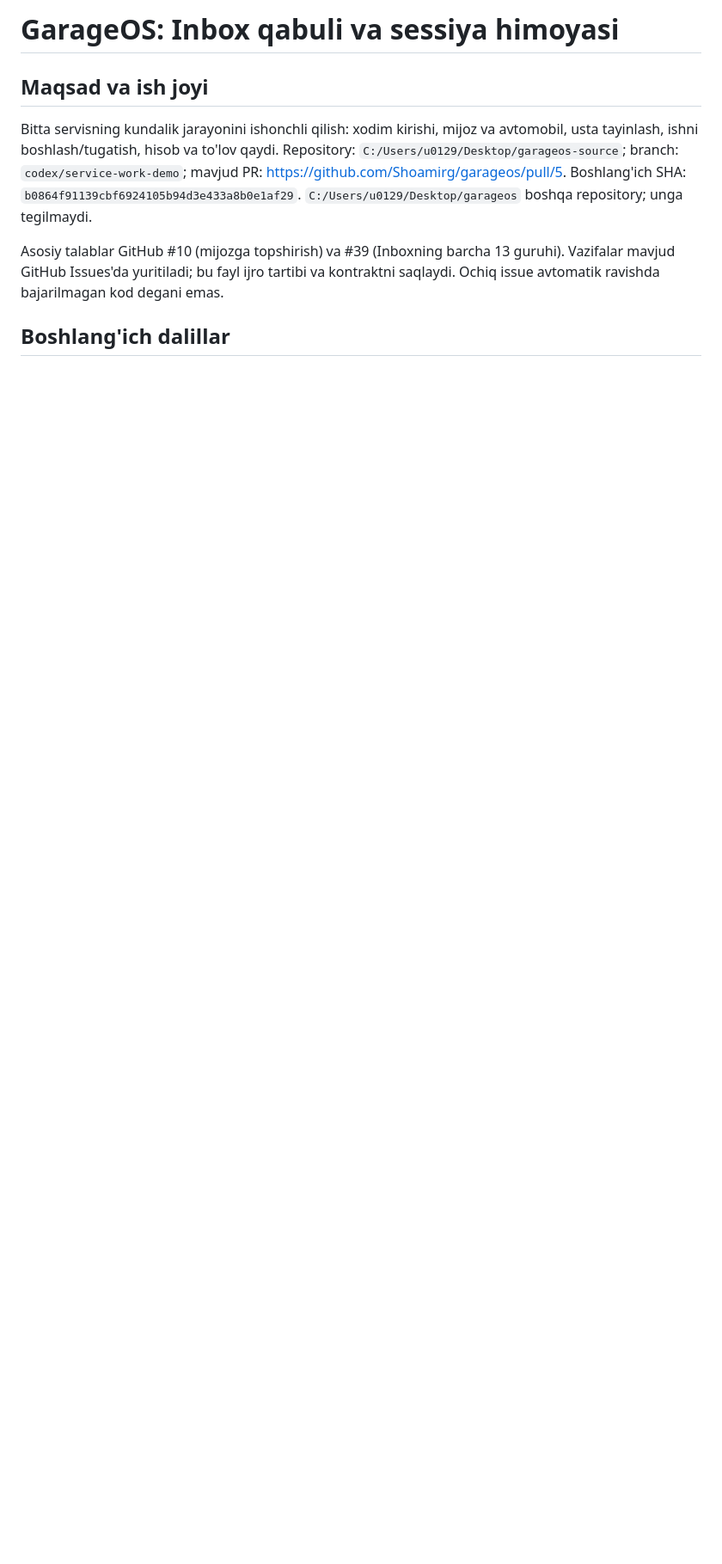
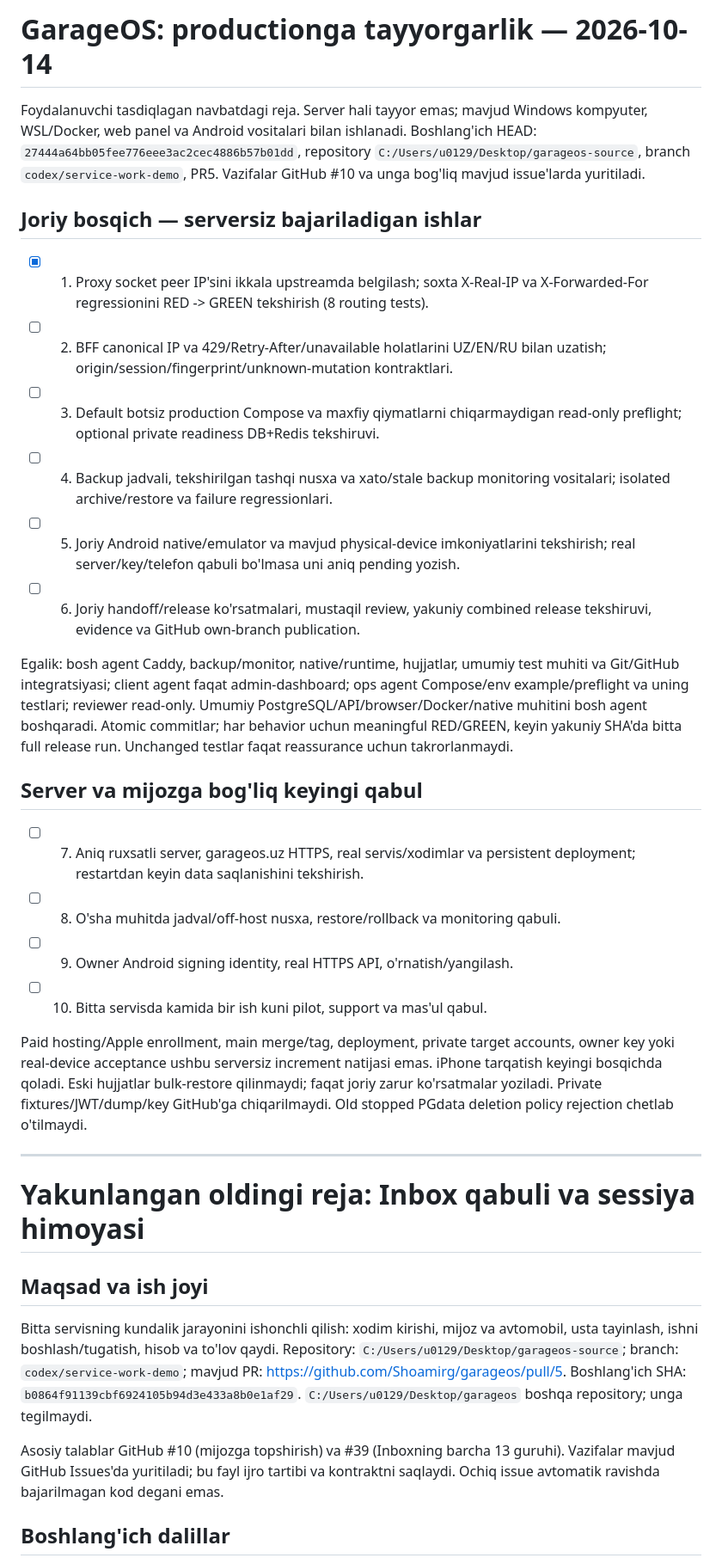
Before and after one commit to Shoamirg/vq7rplimbaxto9kzzuewnoqra3t5h, a Markdown page: tasks/plan.md, the part around the change. Shown at 86% size. GitHub-like rendering; blank space fills up the shorter version.

Commit message:
docs: record approved production-readiness implementation plan

```diff
--- a/tasks/plan.md
+++ b/tasks/plan.md
@@ -1,4 +1,50 @@
-# GarageOS: Inbox qabuli va sessiya himoyasi
+# GarageOS: productionga tayyorgarlik — 2026-10-14
+
+Foydalanuvchi tasdiqlagan navbatdagi reja. Server hali tayyor emas; mavjud
+Windows kompyuter, WSL/Docker, web panel va Android vositalari bilan ishlanadi.
+Boshlang'ich HEAD: `27444a64bb05fee776eee3ac2cec4886b57b01dd`, repository
+`C:/Users/u0129/Desktop/garageos-source`, branch `codex/service-work-demo`, PR5.
+Vazifalar GitHub #10 va unga bog'liq mavjud issue'larda yuritiladi.
+
+## Joriy bosqich — serversiz bajariladigan ishlar
+
+- [x] 1. Proxy socket peer IP'sini ikkala upstreamda belgilash; soxta X-Real-IP
+      va X-Forwarded-For regressionini RED -> GREEN tekshirish (8 routing tests).
+- [ ] 2. BFF canonical IP va 429/Retry-After/unavailable holatlarini UZ/EN/RU
+      bilan uzatish; origin/session/fingerprint/unknown-mutation kontraktlari.
+- [ ] 3. Default botsiz production Compose va maxfiy qiymatlarni chiqarmaydigan
+      read-only preflight; optional private readiness DB+Redis tekshiruvi.
+- [ ] 4. Backup jadvali, tekshirilgan tashqi nusxa va xato/stale backup monitoring
+      vositalari; isolated archive/restore va failure regressionlari.
+- [ ] 5. Joriy Android native/emulator va mavjud physical-device imkoniyatlarini
+      tekshirish; real server/key/telefon qabuli bo'lmasa uni aniq pending yozish.
+- [ ] 6. Joriy handoff/release ko'rsatmalari, mustaqil review, yakuniy combined
+      release tekshiruvi, evidence va GitHub own-branch publication.
+
+Egalik: bosh agent Caddy, backup/monitor, native/runtime, hujjatlar, umumiy test
+muhiti va Git/GitHub integratsiyasi; client agent faqat admin-dashboard; ops
+agent Compose/env example/preflight va uning testlari; reviewer read-only.
+Umumiy PostgreSQL/API/browser/Docker/native muhitini bosh agent boshqaradi.
+Atomic commitlar; har behavior uchun meaningful RED/GREEN, keyin yakuniy SHA'da
+bitta full release run. Unchanged testlar faqat reassurance uchun takrorlanmaydi.
+
+## Server va mijozga bog'liq keyingi qabul
+
+- [ ] 7. Aniq ruxsatli server, garageos.uz HTTPS, real servis/xodimlar va persistent
+      deployment; restartdan keyin data saqlanishini tekshirish.
+- [ ] 8. O'sha muhitda jadval/off-host nusxa, restore/rollback va monitoring qabuli.
+- [ ] 9. Owner Android signing identity, real HTTPS API, o'rnatish/yangilash.
+- [ ] 10. Bitta servisda kamida bir ish kuni pilot, support va mas'ul qabul.
+
+Paid hosting/Apple enrollment, main merge/tag, deployment, private target accounts,
+owner key yoki real-device acceptance ushbu serversiz increment natijasi emas.
+iPhone tarqatish keyingi bosqichda qoladi. Eski hujjatlar bulk-restore qilinmaydi;
+faqat joriy zarur ko'rsatmalar yoziladi. Private fixtures/JWT/dump/key GitHub'ga
+chiqarilmaydi. Old stopped PGdata deletion policy rejection chetlab o'tilmaydi.
+
+---
+
+# Yakunlangan oldingi reja: Inbox qabuli va sessiya himoyasi
 
 ## Maqsad va ish joyi
 
```
